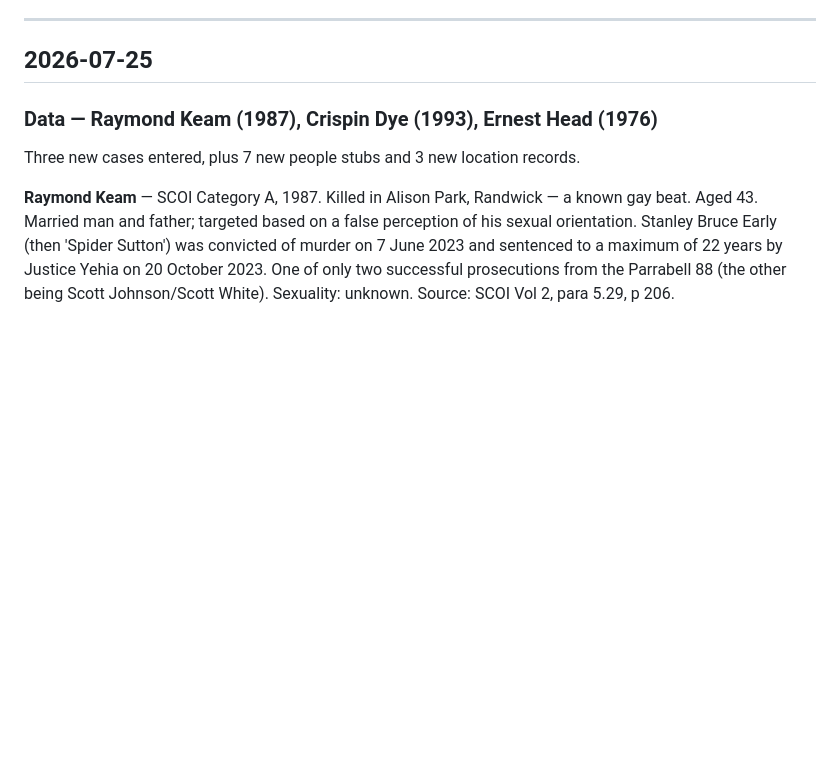
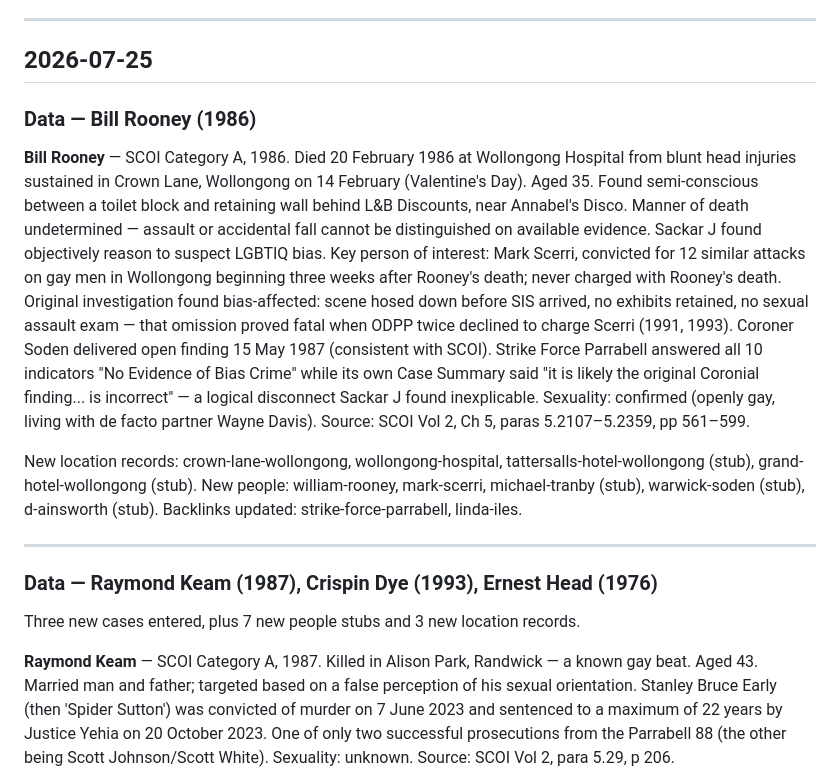
Before and after one commit to bitsloppy/sackar-atlas, a Markdown page: CHANGELOG.md, the part around the change. GitHub-like rendering; blank space fills up the shorter version.

Commit message:
changelog: add Bill Rooney entry (2026-07-25)

```diff
--- a/CHANGELOG.md
+++ b/CHANGELOG.md
@@ -22,6 +22,16 @@ Routine additions of optional fields are not.
 ---
 
 ## 2026-07-25
+
+### Data — Bill Rooney (1986)
+
+**Bill Rooney** — SCOI Category A, 1986. Died 20 February 1986 at Wollongong Hospital from blunt head injuries sustained in Crown Lane, Wollongong on 14 February (Valentine's Day). Aged 35. Found semi-conscious between a toilet block and retaining wall behind L&B Discounts, near Annabel's Disco. Manner of death undetermined — assault or accidental fall cannot be distinguished on available evidence. Sackar J found objectively reason to suspect LGBTIQ bias. Key person of interest: Mark Scerri, convicted for 12 similar attacks on gay men in Wollongong beginning three weeks after Rooney's death; never charged with Rooney's death. Original investigation found bias-affected: scene hosed down before SIS arrived, no exhibits retained, no sexual assault exam — that omission proved fatal when ODPP twice declined to charge Scerri (1991, 1993). Coroner Soden delivered open finding 15 May 1987 (consistent with SCOI). Strike Force Parrabell answered all 10 indicators "No Evidence of Bias Crime" while its own Case Summary said "it is likely the original Coronial finding... is incorrect" — a logical disconnect Sackar J found inexplicable. Sexuality: confirmed (openly gay, living with de facto partner Wayne Davis). Source: SCOI Vol 2, Ch 5, paras 5.2107–5.2359, pp 561–599.
+
+New location records: crown-lane-wollongong, wollongong-hospital, tattersalls-hotel-wollongong (stub), grand-hotel-wollongong (stub).
+New people: william-rooney, mark-scerri, michael-tranby (stub), warwick-soden (stub), d-ainsworth (stub).
+Backlinks updated: strike-force-parrabell, linda-iles.
+
+---
 
 ### Data — Raymond Keam (1987), Crispin Dye (1993), Ernest Head (1976)
 
```
